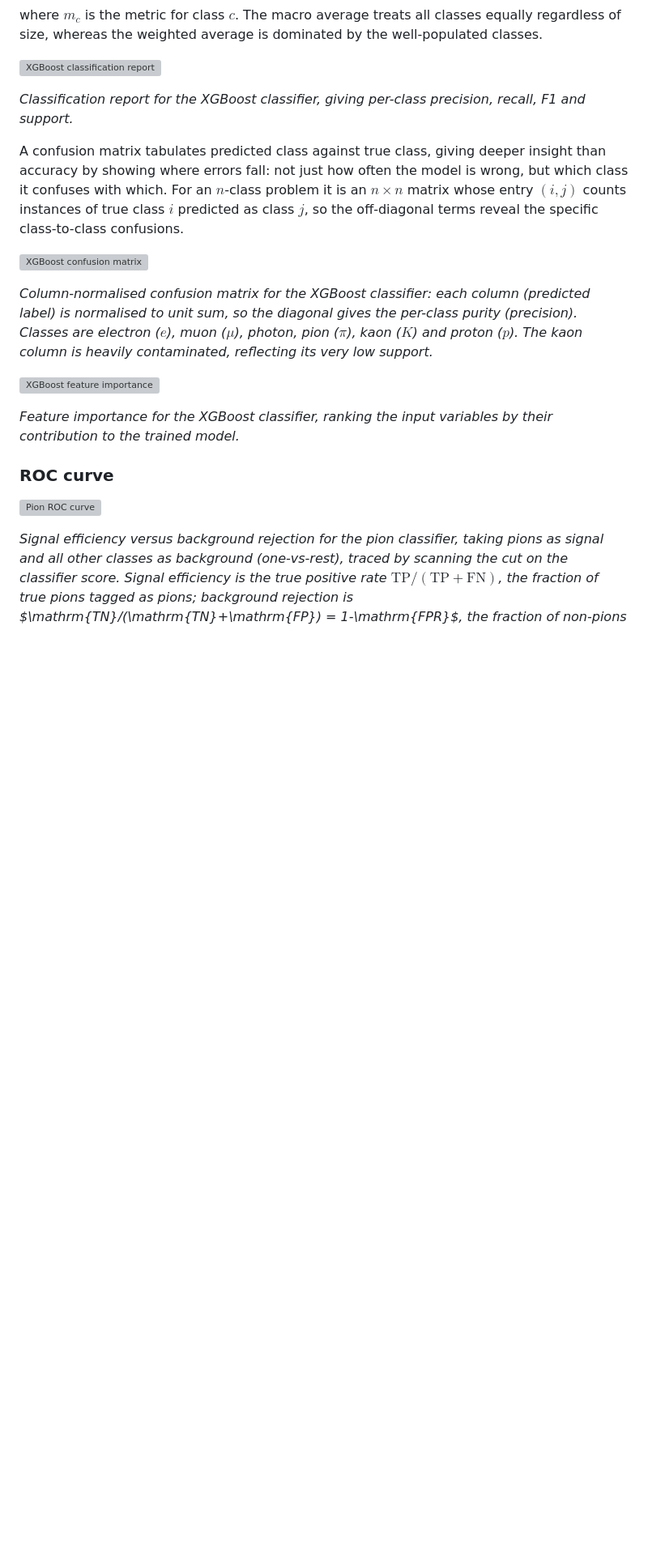
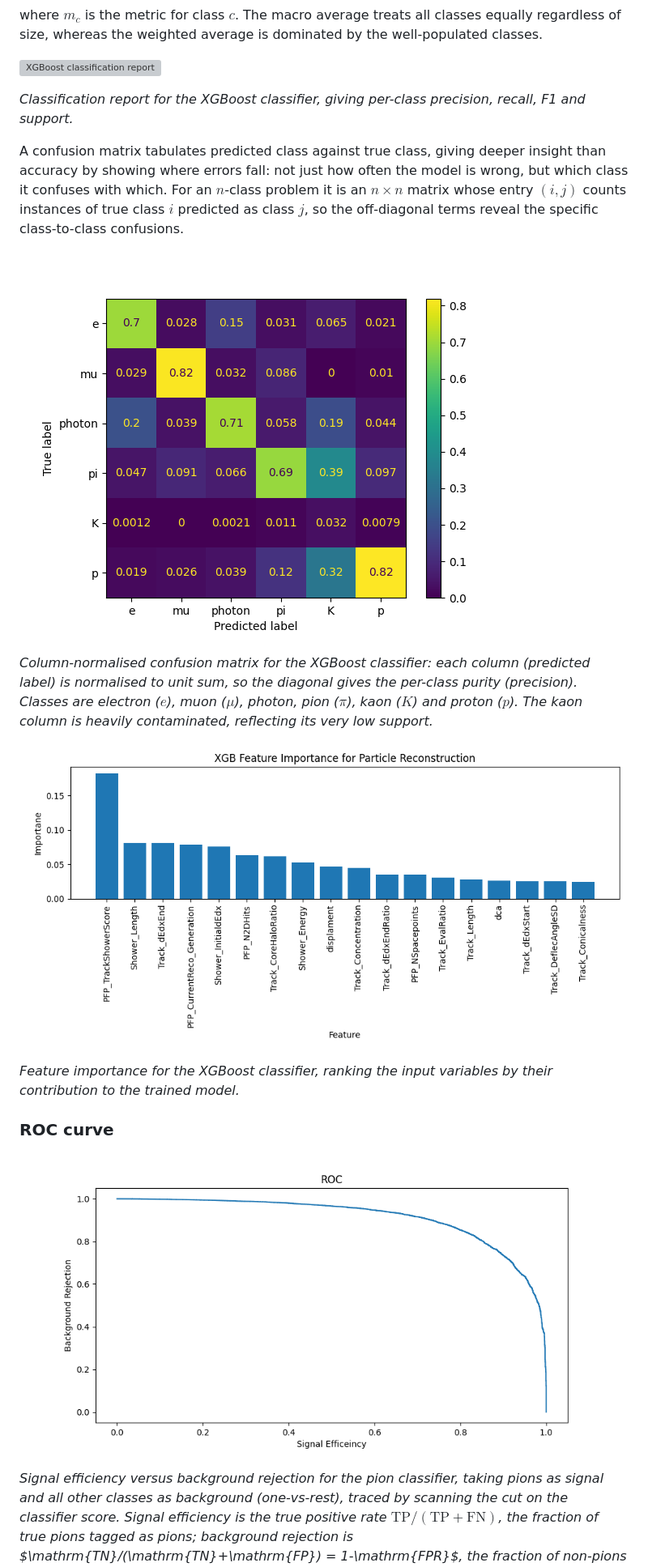
Before and after one commit to HamedAdam-dev/Dune-LArTPC-, a Markdown page: README.md, the part around one of its changes. Shown at 81% size. Drawn GitHub-style; blank space fills up the shorter version; grey boxes are pictures that could not be loaded.

Commit message:
Fix image paths in README.md
Updated image paths in README to remove 'figures/' prefix.

```diff
--- a/README.md
+++ b/README.md
@@ -541,7 +541,7 @@ class-to-class confusions.
 
 <!-- FLAG: placeholder filename. The XGBoost confusion matrix is currently
      my_normalised_matrix.png; confirm and update to the real file. -->
-![XGBoost confusion matrix](figures/my_normalised_matrix.png)
+![XGBoost confusion matrix](my_normalised_matrix.png)
 
 *Column-normalised confusion matrix for the XGBoost classifier: each column
 (predicted label) is normalised to unit sum, so the diagonal gives the per-class
@@ -549,14 +549,14 @@ purity (precision). Classes are electron ($e$), muon ($\mu$), photon, pion
 ($\pi$), kaon ($K$) and proton ($p$). The kaon column is heavily contaminated,
 reflecting its very low support.*
 
-![XGBoost feature importance](figures/my_feature_importanceplt.png)
+![XGBoost feature importance](my_feature_importanceplt.png)
 
 *Feature importance for the XGBoost classifier, ranking the input variables by
 their contribution to the trained model.*
 
 ### ROC curve
 
-![Pion ROC curve](figures/pion_roc.png)
+![Pion ROC curve](pion_roc.png)
 
 *Signal efficiency versus background rejection for the pion classifier, taking
 pions as signal and all other classes as background (one-vs-rest), traced by
```
Also changed, not shown: other parts of README.md (+3 -3 lines).
